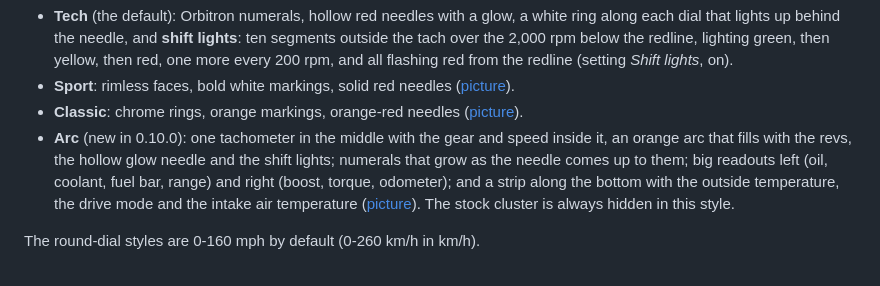
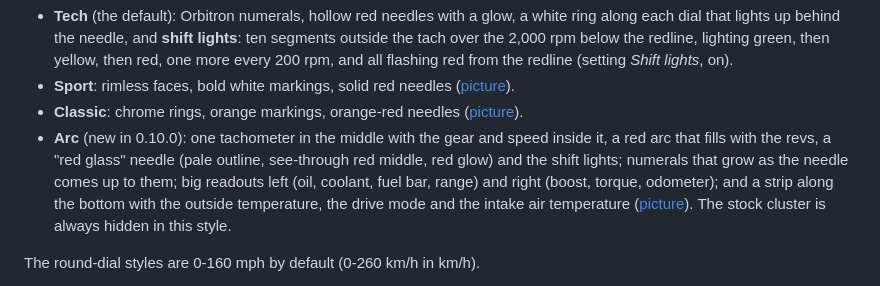
Before and after one commit to cruzen991/Cluster, a Markdown page: README.md, the part around the change. Drawn GitHub-style.

Commit message:
0.10.1: Arc style - red glass needle and red rev arc
Co-Authored-By: Claude Opus 5.5 <noreply@anthropic.com>
Claude-Session: https://claude.ai/code/session_014iog3VUDnUppvMdVywrbBe

```diff
--- a/README.md
+++ b/README.md
@@ -15,8 +15,8 @@ Four gauge styles (Settings → *Gauge style*):
   *Shift lights*, on).
 - **Sport**: rimless faces, bold white markings, solid red needles ([picture](docs/sport.png)).
 - **Classic**: chrome rings, orange markings, orange-red needles ([picture](docs/classic.png)).
-- **Arc** (new in 0.10.0): one tachometer in the middle with the gear and speed inside it, an orange arc that fills
-  with the revs, the hollow glow needle and the shift lights; numerals that grow as the needle comes up to them; big
+- **Arc** (new in 0.10.0): one tachometer in the middle with the gear and speed inside it, a red arc that fills
+  with the revs, a "red glass" needle (pale outline, see-through red middle, red glow) and the shift lights; numerals that grow as the needle comes up to them; big
   readouts left (oil, coolant, fuel bar, range) and right (boost, torque, odometer); and a strip along the bottom
   with the outside temperature, the drive mode and the intake air temperature ([picture](docs/arc.png)). The stock
   cluster is always hidden in this style.
```
Also changed, not shown: docs/arc.png, 3 other files.
